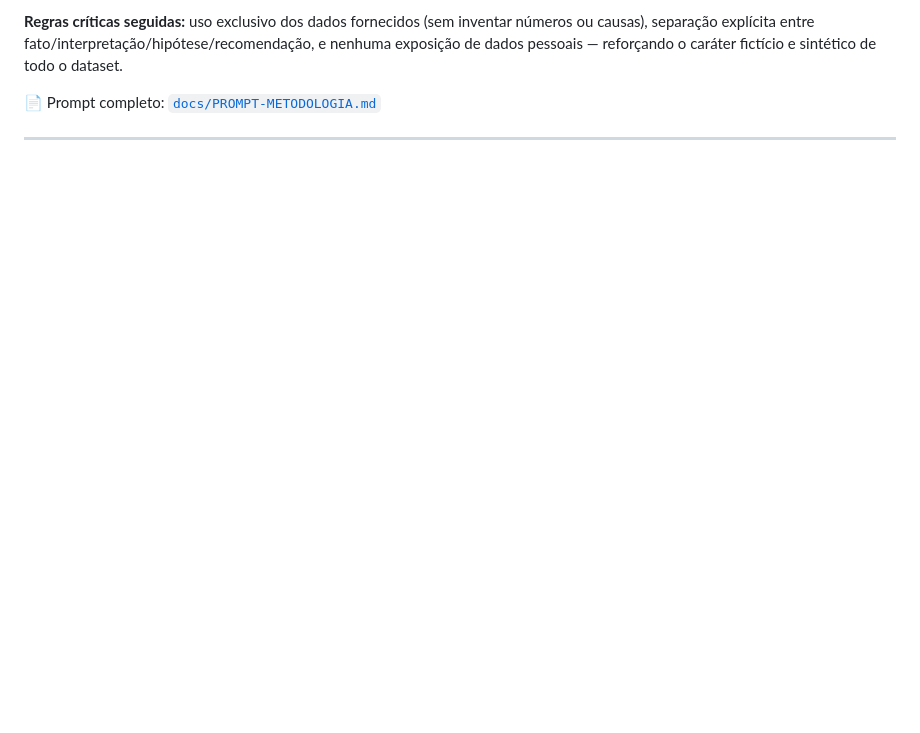
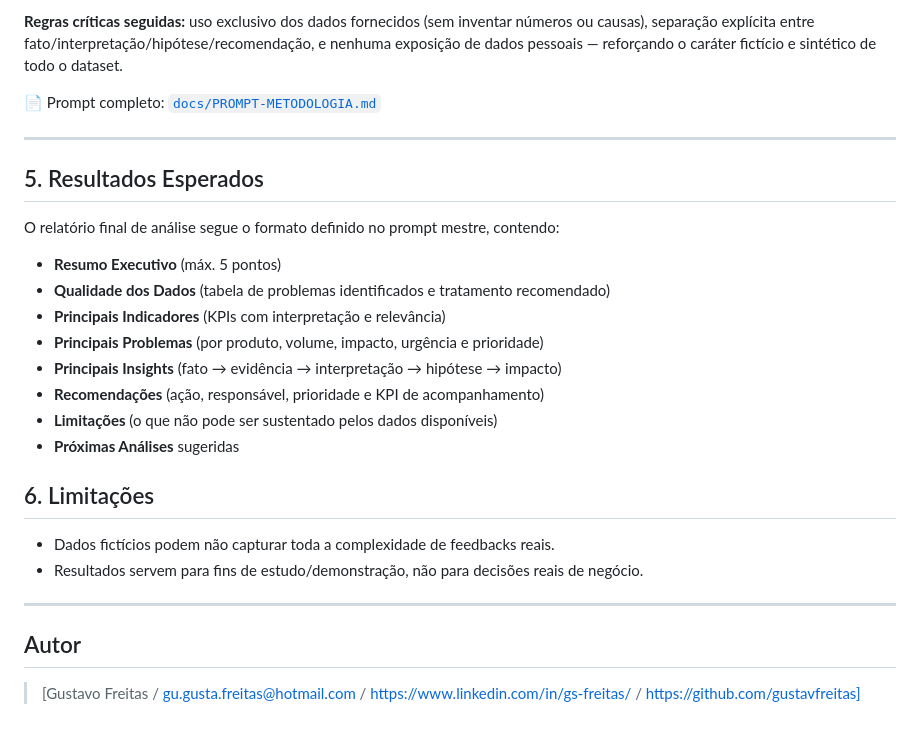
Before and after one commit to gustavfreitas/feedback-bancario, a Markdown page: README.md, the part around the change. Rendered like a GitHub page; blank space fills up the shorter version.

Commit message:
Adicionando Limitacoes e Autoria
Added expected results and limitations sections to the README.

```diff
--- a/README.md
+++ b/README.md
@@ -120,3 +120,27 @@ A análise segue um processo estruturado em 8 etapas, definido no prompt mestre
 📄 Prompt completo: [`docs/PROMPT-METODOLOGIA.md`](docs/PROMPT-METODOLOGIA.md)
 
 ---
+
+## 5. Resultados Esperados
+
+O relatório final de análise segue o formato definido no prompt mestre, contendo:
+
+- **Resumo Executivo** (máx. 5 pontos)
+- **Qualidade dos Dados** (tabela de problemas identificados e tratamento recomendado)
+- **Principais Indicadores** (KPIs com interpretação e relevância)
+- **Principais Problemas** (por produto, volume, impacto, urgência e prioridade)
+- **Principais Insights** (fato → evidência → interpretação → hipótese → impacto)
+- **Recomendações** (ação, responsável, prioridade e KPI de acompanhamento)
+- **Limitações** (o que não pode ser sustentado pelos dados disponíveis)
+- **Próximas Análises** sugeridas
+
+## 6. Limitações
+
+- Dados fictícios podem não capturar toda a complexidade de feedbacks reais.
+- Resultados servem para fins de estudo/demonstração, não para decisões reais de negócio.
+
+---
+
+## Autor
+
+> [Gustavo Freitas / gu.gusta.freitas@hotmail.com / https://www.linkedin.com/in/gs-freitas/ / https://github.com/gustavfreitas]
```
